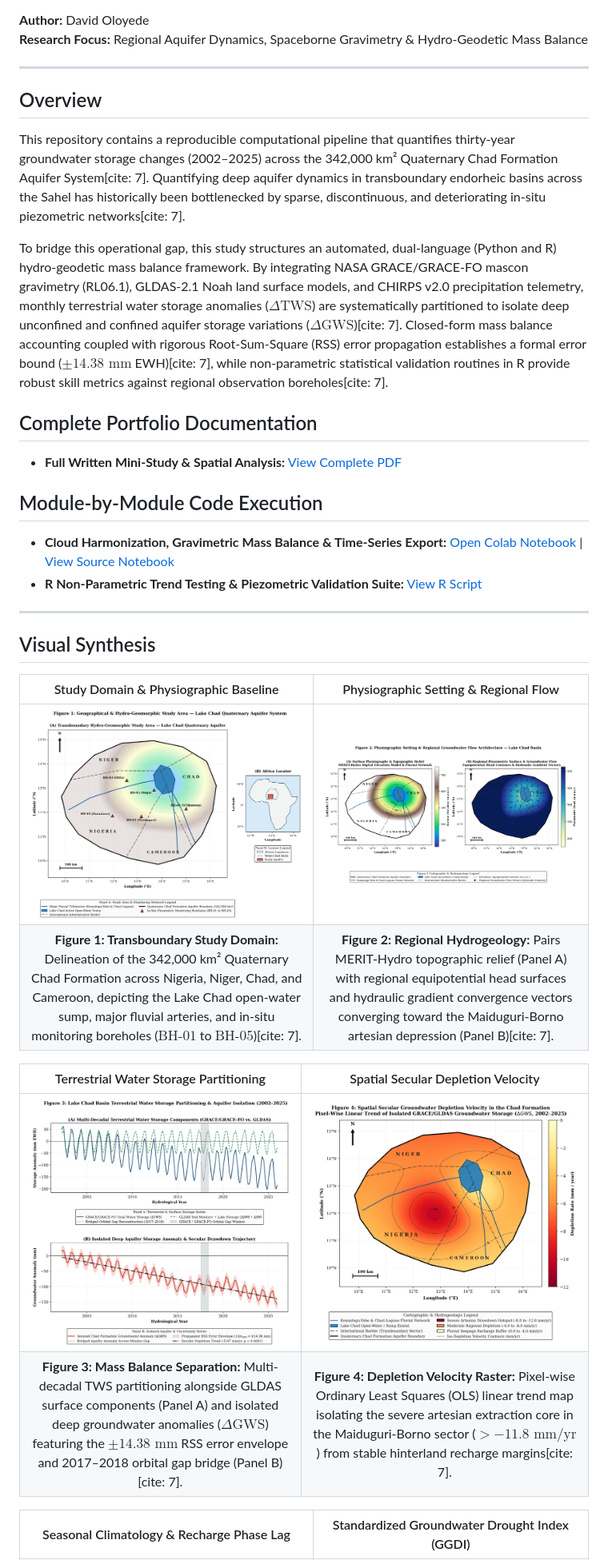
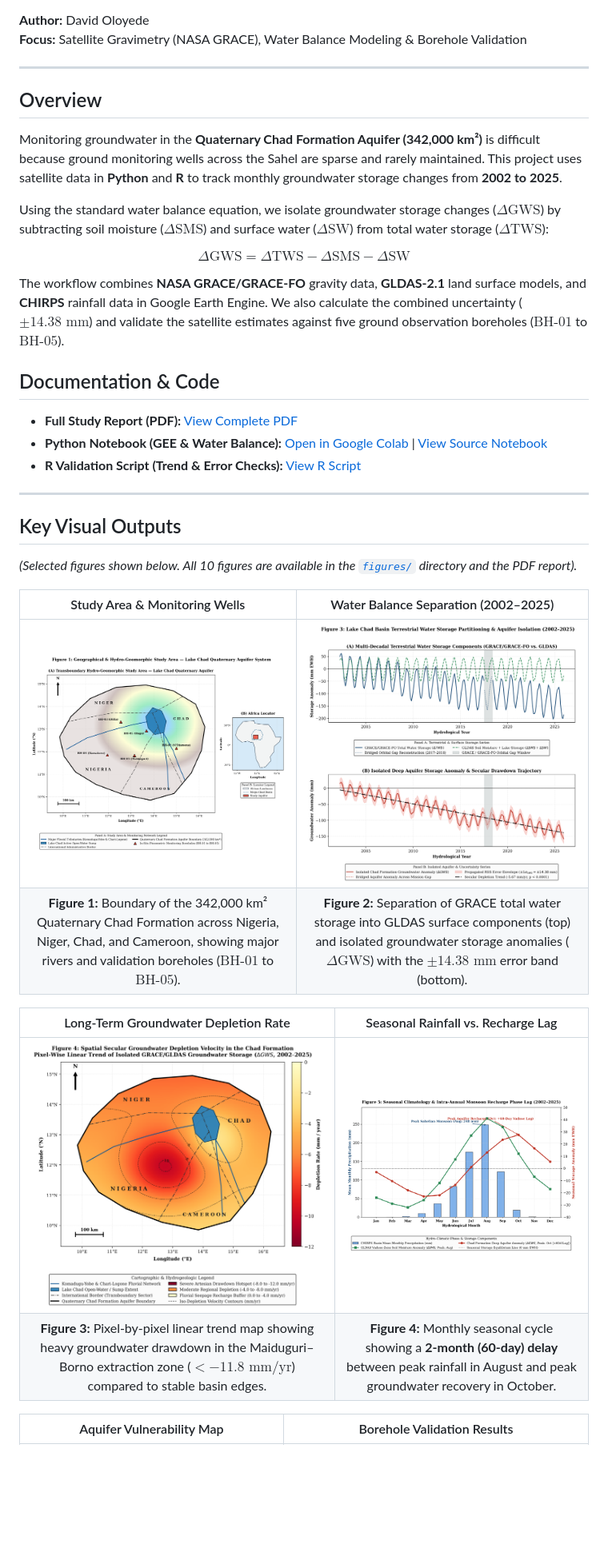
Before and after one commit to oloyededavid/Groundwater-Storage-Gravimetry, a Markdown page: README.md, the part around one of its changes. Shown at 80% size. Rendered like a GitHub page; blank space fills up the shorter version.

```diff
--- a/README.md
+++ b/README.md
@@ -8,34 +7,37 @@
 
 **Author:** David Oloyede
-**Research Focus:** Regional Aquifer Dynamics, Spaceborne Gravimetry & Hydro-Geodetic Mass Balance
+**Focus:** Satellite Gravimetry (NASA GRACE), Water Balance Modeling & Borehole Validation
 
 ---
 
 ## Overview
-This repository contains a reproducible computational pipeline that quantifies thirty-year groundwater storage changes (2002–2025) across the 342,000 km² Quaternary Chad Formation Aquifer System[cite: 7]. Quantifying deep aquifer dynamics in transboundary endorheic basins across the Sahel has historically been bottlenecked by sparse, discontinuous, and deteriorating in-situ piezometric networks[cite: 7].
+Monitoring groundwater in the **Quaternary Chad Formation Aquifer (342,000 km²)** is difficult because ground monitoring wells across the Sahel are sparse and rarely maintained. This project uses satellite data in **Python** and **R** to track monthly groundwater storage changes from **2002 to 2025**.
 
-To bridge this operational gap, this study structures an automated, dual-language (Python and R) hydro-geodetic mass balance framework. By integrating NASA GRACE/GRACE-FO mascon gravimetry (RL06.1), GLDAS-2.1 Noah land surface models, and CHIRPS v2.0 precipitation telemetry, monthly terrestrial water storage anomalies ($\Delta \text{TWS}$) are systematically partitioned to isolate deep unconfined and confined aquifer storage variations ($\Delta \text{GWS}$)[cite: 7]. Closed-form mass balance accounting coupled with rigorous Root-Sum-Square (RSS) error propagation establishes a formal error bound ($\pm 14.38\text{ mm}$ EWH)[cite: 7], while non-parametric statistical validation routines in R provide robust skill metrics against regional observation boreholes[cite: 7].
+Using the standard water balance equation, we isolate groundwater storage changes ($\Delta \text{GWS}$) by subtracting soil moisture ($\Delta \text{SMS}$) and surface water ($\Delta \text{SW}$) from total water storage ($\Delta \text{TWS}$):
 
-## Complete Portfolio Documentation
-* **Full Written Mini-Study & Spatial Analysis:** [View Complete PDF](documents/Multi%20Decadal%20Assessment%20Quaternary%20Chad%20Formation%20Groundwater%20Storage%202002%20-%202025.pdf)
+$$\Delta \text{GWS} = \Delta \text{TWS} - \Delta \text{SMS} - \Delta \text{SW}$$
 
-## Module-by-Module Code Execution
-* **Cloud Harmonization, Gravimetric Mass Balance & Time-Series Export:** [Open Colab Notebook](https://colab.research.google.com/) | [View Source Notebook](code/Lake_Chad_Hydro_Gravimetry.ipynb)
-* **R Non-Parametric Trend Testing & Piezometric Validation Suite:** [View R Script](statistical_validation.R)
+The workflow combines **NASA GRACE/GRACE-FO** gravity data, **GLDAS-2.1** land surface models, and **CHIRPS** rainfall data in Google Earth Engine. We also calculate the combined uncertainty ($\pm 14.38\text{ mm}$) and validate the satellite estimates against five ground observation boreholes ($\text{BH-01}$ to $\text{BH-05}$).
+
+## Documentation & Code
+* **Full Study Report (PDF):** [View Complete PDF](documents/Multi%20Decadal%20Assessment%20Quaternary%20Chad%20Formation%20Groundwater%20Storage%202002%20-%202025.pdf)
+* **Python Notebook (GEE & Water Balance):** [Open in Google Colab](https://colab.research.google.com/drive/1Nfs9r_sVro5w97wVQGNANVt7q6mNRs-z#scrollTo=hd0Yoab4W3aE) | [View Source Notebook](code/Lake_Chad_Hydro_Gravimetry.ipynb)
+* **R Validation Script (Trend & Error Checks):** [View R Script](statistical_validation.R)
 
 ---
 
-## Visual Synthesis
+## Key Visual Outputs
+*(Selected figures shown below. All 10 figures are available in the [`figures/`](figures/) directory and the PDF report).*
 
-| Study Domain & Physiographic Baseline | Physiographic Setting & Regional Flow |
+| Study Area & Monitoring Wells | Water Balance Separation (2002–2025) |
 | :---: | :---: |
-| ![Study Area](figures/fig1_study_area_map.png) | ![Physiographic Setting](figures/fig2_physiographic_setting.png) |
-| **Figure 1: Transboundary Study Domain:** Delineation of the 342,000 km² Quaternary Chad Formation across Nigeria, Niger, Chad, and Cameroon, depicting the Lake Chad open-water sump, major fluvial arteries, and in-situ monitoring boreholes ($\text{BH-01}$ to $\text{BH-05}$)[cite: 7]. | **Figure 2: Regional Hydrogeology:** Pairs MERIT-Hydro topographic relief (Panel A) with regional equipotential head surfaces and hydraulic gradient convergence vectors converging toward the Maiduguri-Borno artesian depression (Panel B)[cite: 7]. |
+| ![Study Area](figures/fig1_study_area_map.png) | ![TWS Partitioning](figures/fig3_tws_gws_partitioning.png) |
+| **Figure 1:** Boundary of the 342,000 km² Quaternary Chad Formation across Nigeria, Niger, Chad, and Cameroon, showing major rivers and validation boreholes ($\text{BH-01}$ to $\text{BH-05}$). | **Figure 2:** Separation of GRACE total water storage into GLDAS surface components (top) and isolated groundwater storage anomalies ($\Delta \text{GWS}$) with the $\pm 14.38\text{ mm}$ error band (bottom). |
 
-| Terrestrial Water Storage Partitioning | Spatial Secular Depletion Velocity |
+| Long-Term Groundwater Depletion Rate | Seasonal Rainfall vs. Recharge Lag |
 | :---: | :---: |
-| ![TWS Partitioning](figures/fig3_tws_gws_partitioning.png) | ![Spatial Depletion](figures/fig4_spatial_depletion_rate.png) |
-| **Figure 3: Mass Balance Separation:** Multi-decadal TWS partitioning alongside GLDAS surface components (Panel A) and isolated deep groundwater anomalies ($\Delta \text{GWS}$) featuring the $\pm 14.38\text{ mm}$ RSS error envelope and 2017–2018 orbital gap bridge (Panel B)[cite: 7]. | **Figure 4: Depletion Velocity Raster:** Pixel-wise Ordinary Least Squares (OLS) linear trend map isolating the severe artesian extraction core in the Maiduguri-Borno sector ($> -11.8\text{ mm/yr}$) from stable hinterland recharge margins[cite: 7]. |
+| ![Spatial Depletion](figures/fig4_spatial_depletion_rate.png) | ![Seasonal Lag](figures/fig5_seasonal_recharge_lag.png) |
+| **Figure 3:** Pixel-by-pixel linear trend map showing heavy groundwater drawdown in the Maiduguri–Borno extraction zone ($< -11.8\text{ mm/yr}$) compared to stable basin edges. | **Figure 4:** Monthly seasonal cycle showing a **2-month (60-day) delay** between peak rainfall in August and peak groundwater recovery in October. |
 
-| Seasonal Climatology & Recharge Phase Lag | Standardized Groundwater Drought Index (GGDI) |
+| Aquifer Vulnerability Map | Borehole Validation Results |
 | :---: | :---: |
```
Also changed, not shown: other parts of README.md (+14 -30 lines).
